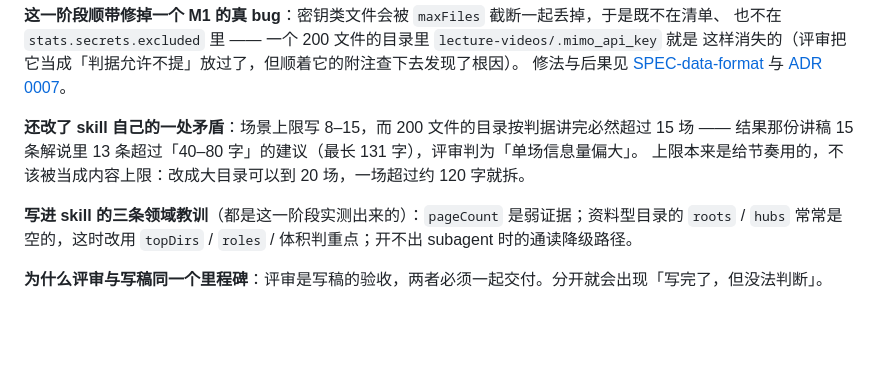
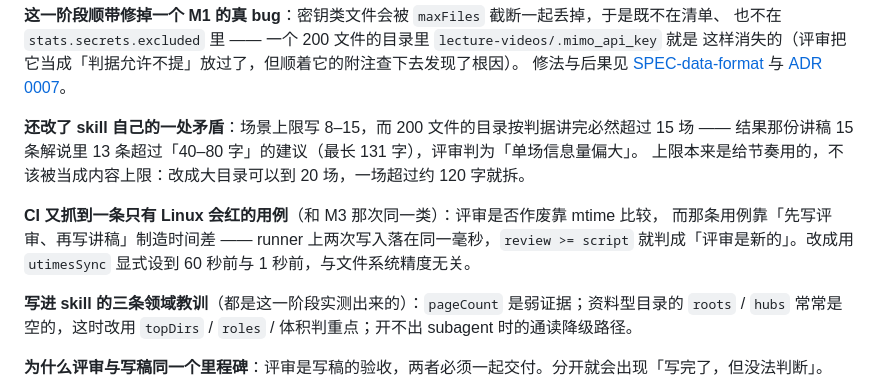
Before and after one commit to Luan-Fuzi/foldercast, a Markdown page: docs/ROADMAP.md, the part around the change. GitHub-like rendering; blank space fills up the shorter version.

Commit message:
docs: note the CI-only test flake in the M5 record

```diff
--- a/docs/ROADMAP.md
+++ b/docs/ROADMAP.md
@@ -306,6 +306,10 @@ docx 的 `<Pages>1</Pages>`、同日 PDF 1 页、第 2 页全白；`tts.py` 确
 结果那份讲稿 15 条解说里 13 条超过「40–80 字」的建议（最长 131 字），评审判为「单场信息量偏大」。
 上限本来是给节奏用的，不该被当成内容上限：改成大目录可以到 20 场，一场超过约 120 字就拆。
 
+**CI 又抓到一条只有 Linux 会红的用例**（和 M3 那次同一类）：评审是否作废靠 mtime 比较，
+而那条用例靠「先写评审、再写讲稿」制造时间差 —— runner 上两次写入落在同一毫秒，`review >= script`
+就判成「评审是新的」。改成用 `utimesSync` 显式设到 60 秒前与 1 秒前，与文件系统精度无关。
+
 **写进 skill 的三条领域教训**（都是这一阶段实测出来的）：`pageCount` 是弱证据；资料型目录的
 `roots` / `hubs` 常常是空的，这时改用 `topDirs` / `roles` / 体积判重点；开不出 subagent 时的通读降级路径。
 
```
